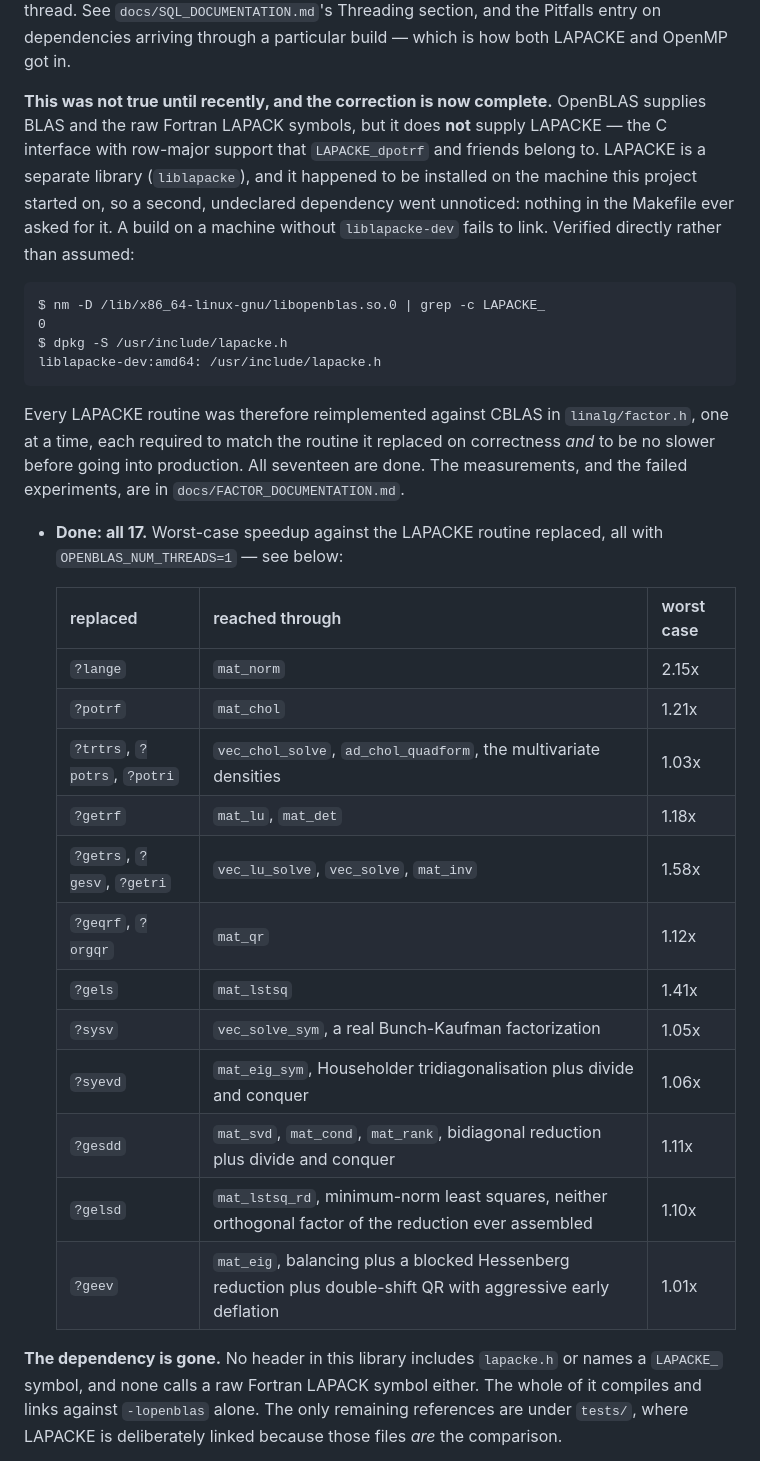
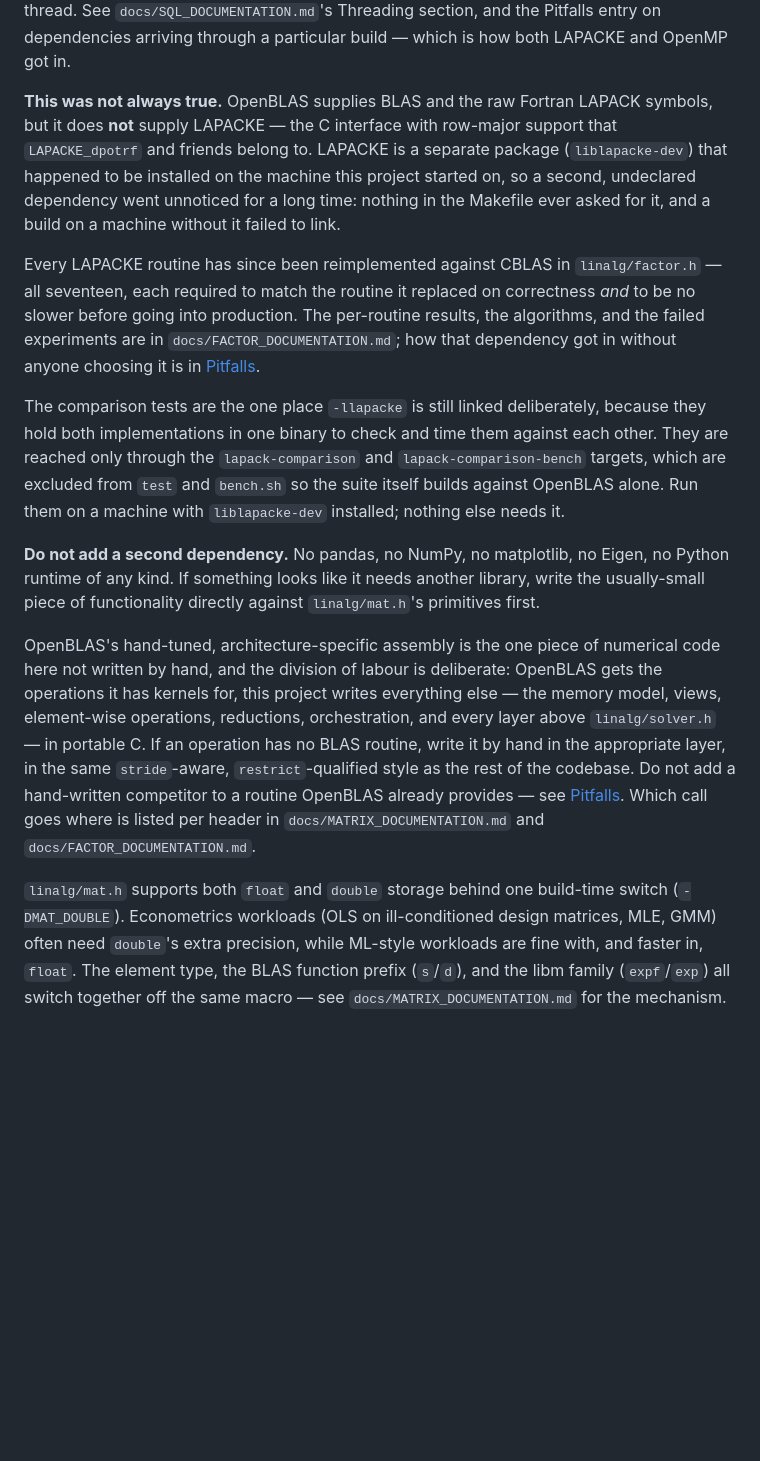
Before and after one commit to AlfredoDiodati/et_al., a Markdown page: README.md, the part around one of its changes. GitHub-like rendering; blank space fills up the shorter version.

````diff
--- a/README.md
+++ b/README.md
@@ -147,33 +174,15 @@ No LAPACK, no LAPACKE, no Fortran-suffixed symbol of any kind. (A linked *execut
 
 OpenMP falls inside the "ships with GCC" half of the policy, and is optional even so: `frame/sql.h` uses it when the compiler was invoked with `-fopenmp` and stubs every entry point it calls when it was not, so a build without the flag computes the same answers on one thread. See `docs/SQL_DOCUMENTATION.md`'s Threading section, and the Pitfalls entry on dependencies arriving through a particular build — which is how both LAPACKE and OpenMP got in.
 
-**This was not true until recently, and the correction is now complete.** OpenBLAS supplies BLAS and the raw Fortran LAPACK symbols, but it does **not** supply LAPACKE — the C interface with row-major support that `LAPACKE_dpotrf` and friends belong to. LAPACKE is a separate library (`liblapacke`), and it happened to be installed on the machine this project started on, so a second, undeclared dependency went unnoticed: nothing in the Makefile ever asked for it. A build on a machine without `liblapacke-dev` fails to link. Verified directly rather than assumed:
+**This was not always true.** OpenBLAS supplies BLAS and the raw Fortran LAPACK symbols, but it does **not** supply LAPACKE — the C interface with row-major support that `LAPACKE_dpotrf` and friends belong to. LAPACKE is a separate package (`liblapacke-dev`) that happened to be installed on the machine this project started on, so a second, undeclared dependency went unnoticed for a long time: nothing in the Makefile ever asked for it, and a build on a machine without it failed to link.
 
-```
-$ nm -D /lib/x86_64-linux-gnu/libopenblas.so.0 | grep -c LAPACKE_
-0
-$ dpkg -S /usr/include/lapacke.h
-liblapacke-dev:amd64: /usr/include/lapacke.h
-```
+Every LAPACKE routine has since been reimplemented against CBLAS in `linalg/factor.h` — all seventeen, each required to match the routine it replaced on correctness *and* to be no slower before going into production. The per-routine results, the algorithms, and the failed experiments are in `docs/FACTOR_DOCUMENTATION.md`; how that dependency got in without anyone choosing it is in [Pitfalls](#pitfalls).
 
-Every LAPACKE routine was therefore reimplemented against CBLAS in `linalg/factor.h`, one at a time, each required to match the routine it replaced on correctness *and* to be no slower before going into production. All seventeen are done. The measurements, and the failed experiments, are in `docs/FACTOR_DOCUMENTATION.md`.
+The comparison tests are the one place `-llapacke` is still linked deliberately, because they hold both implementations in one binary to check and time them against each other. They are reached only through the `lapack-comparison` and `lapack-comparison-bench` targets, which are excluded from `test` and `bench.sh` so the suite itself builds against OpenBLAS alone. Run them on a machine with `liblapacke-dev` installed; nothing else needs it.
 
-- **Done: all 17.** Worst-case speedup against the LAPACKE routine replaced, all with `OPENBLAS_NUM_THREADS=1` — see below:
+**Do not add a second dependency.** No pandas, no NumPy, no matplotlib, no Eigen, no Python runtime of any kind. If something looks like it needs another library, write the usually-small piece of functionality directly against `linalg/mat.h`'s primitives first.
 
-  | replaced | reached through | worst case |
-  |---|---|---|
-  | `?lange` | `mat_norm` | 2.15x |
-  | `?potrf` | `mat_chol` | 1.21x |
-  | `?trtrs`, `?potrs`, `?potri` | `vec_chol_solve`, `ad_chol_quadform`, the multivariate densities | 1.03x |
-  | `?getrf` | `mat_lu`, `mat_det` | 1.18x |
-  | `?getrs`, `?gesv`, `?getri` | `vec_lu_solve`, `vec_solve`, `mat_inv` | 1.58x |
-  | `?geqrf`, `?orgqr` | `mat_qr` | 1.12x |
-  | `?gels` | `mat_lstsq` | 1.41x |
-  | `?sysv` | `vec_solve_sym`, a real Bunch-Kaufman factorization | 1.05x |
-  | `?syevd` | `mat_eig_sym`, Householder tridiagonalisation plus divide and conquer | 1.06x |
-  | `?gesdd` | `mat_svd`, `mat_cond`, `mat_rank`, bidiagonal reduction plus divide and conquer | 1.11x |
-  | `?gelsd` | `mat_lstsq_rd`, minimum-norm least squares, neither orthogonal factor of the reduction ever assembled | 1.10x |
-  | `?geev` | `mat_eig`, balancing plus a blocked Hessenberg reduction plus double-shift QR with aggressive early deflation | 1.01x |
+OpenBLAS's hand-tuned, architecture-specific assembly is the one piece of numerical code here not written by hand, and the division of labour is deliberate: OpenBLAS gets the operations it has kernels for, this project writes everything else — the memory model, views, element-wise operations, reductions, orchestration, and every layer above `linalg/solver.h` — in portable C. If an operation has no BLAS routine, write it by hand in the appropriate layer, in the same `stride`-aware, `restrict`-qualified style as the rest of the codebase. Do not add a hand-written competitor to a routine OpenBLAS already provides — see [Pitfalls](#pitfalls). Which call goes where is listed per header in `docs/MATRIX_DOCUMENTATION.md` and `docs/FACTOR_DOCUMENTATION.md`.
 
-**The dependency is gone.** No header in this library includes `lapacke.h` or names a `LAPACKE_` symbol, and none calls a raw Fortran LAPACK symbol either. The whole of it compiles and links against `-lopenblas` alone. The only remaining references are under `tests/`, where LAPACKE is deliberately linked because those files *are* the comparison.
+`linalg/mat.h` supports both `float` and `double` storage behind one build-time switch (`-DMAT_DOUBLE`). Econometrics workloads (OLS on ill-conditioned design matrices, MLE, GMM) often need `double`'s extra precision, while ML-style workloads are fine with, and faster in, `float`. The element type, the BLAS function prefix (`s`/`d`), and the libm family (`expf`/`exp`) all switch together off the same macro — see `docs/MATRIX_DOCUMENTATION.md` for the mechanism.
 
````
Also changed, not shown: other parts of README.md (+29 -16 lines), docs/FACTOR_DOCUMENTATION.md (+30 -0 lines).
